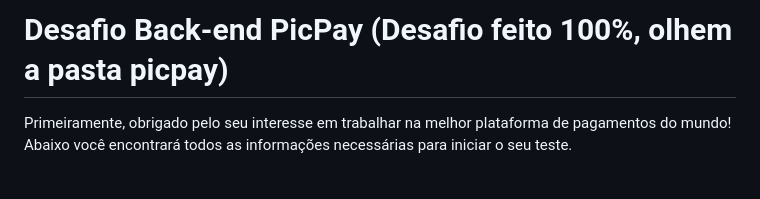
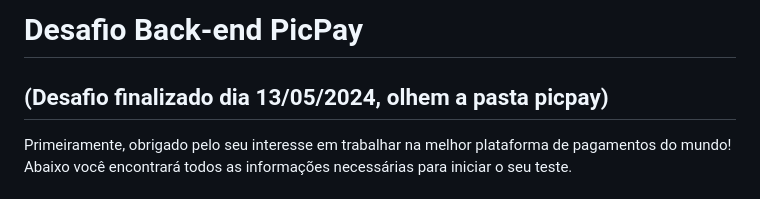
Before and after one commit to PicPay/picpay-desafio-backend, a Markdown page: readme.md, the part around the change. Drawn GitHub-style.

```diff
--- a/readme.md
+++ b/readme.md
@@ -1,4 +1,5 @@
-# Desafio Back-end PicPay (Desafio feito 100%, olhem a pasta picpay)
+# Desafio Back-end PicPay
+## (Desafio finalizado dia 13/05/2024, olhem a pasta picpay)
 
 
 Primeiramente, obrigado pelo seu interesse em trabalhar na melhor plataforma de pagamentos do mundo!
```
